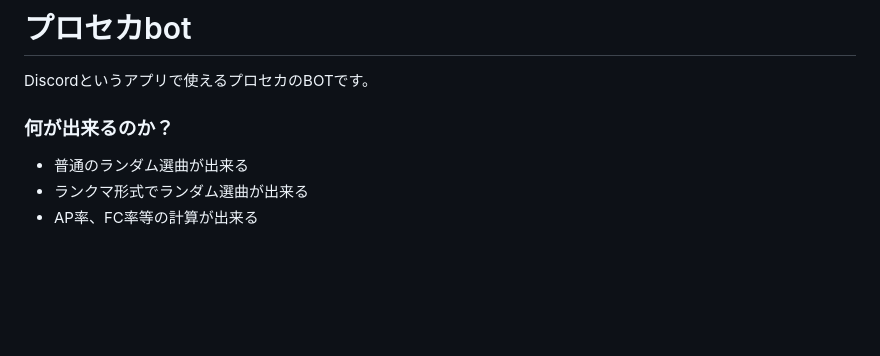
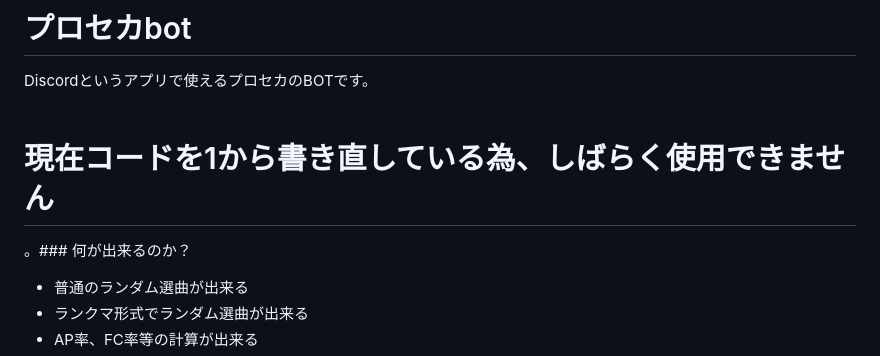
Before and after one commit to azuneeeeee/github.io, a Markdown page: README.md, the part around the change. Drawn GitHub-style; blank space fills up the shorter version.

```diff
--- a/README.md
+++ b/README.md
@@ -1,6 +1,8 @@
 # プロセカbot
 Discordというアプリで使えるプロセカのBOTです。<br>
-### 何が出来るのか？
+<br>
+# 現在コードを1から書き直している為、しばらく使用できません
+。### 何が出来るのか？
 - 普通のランダム選曲が出来る
 - ランクマ形式でランダム選曲が出来る
 - AP率、FC率等の計算が出来る
```
